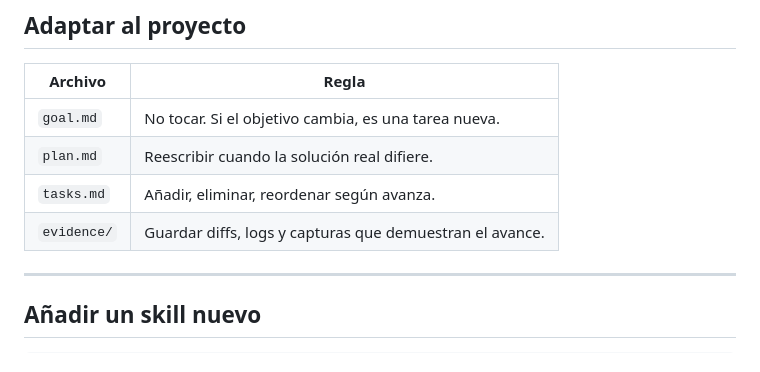
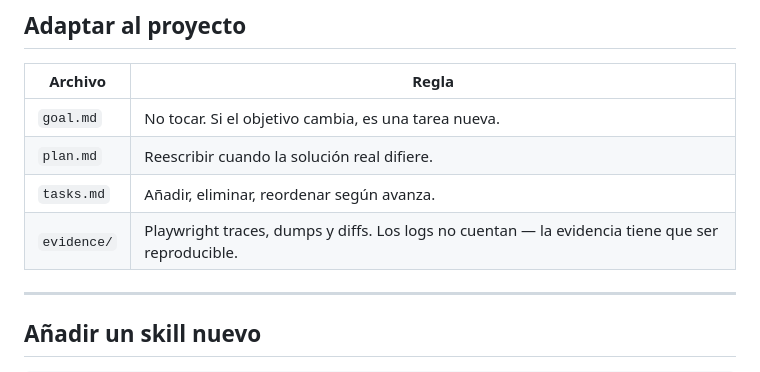
Before and after one commit to xaviguardia/iriaagents, a Markdown page: README.md, the part around the change. Rendered like a GitHub page.

Commit message:
docs: evidence must be reproducible — Playwright/dumps, not logs
Co-Authored-By: Claude Sonnet 4.6 <noreply@anthropic.com>

```diff
--- a/README.md
+++ b/README.md
@@ -201,7 +201,7 @@ El vocabulario del dominio tiene la misma trazabilidad que el código.
 | `goal.md` | No tocar. Si el objetivo cambia, es una tarea nueva. |
 | `plan.md` | Reescribir cuando la solución real difiere. |
 | `tasks.md` | Añadir, eliminar, reordenar según avanza. |
-| `evidence/` | Guardar diffs, logs y capturas que demuestran el avance. |
+| `evidence/` | Playwright traces, dumps y diffs. Los logs no cuentan — la evidencia tiene que ser reproducible. |
 
 ---
 
```
Also changed, not shown: commands/close-task.md (+9 -0 lines).
